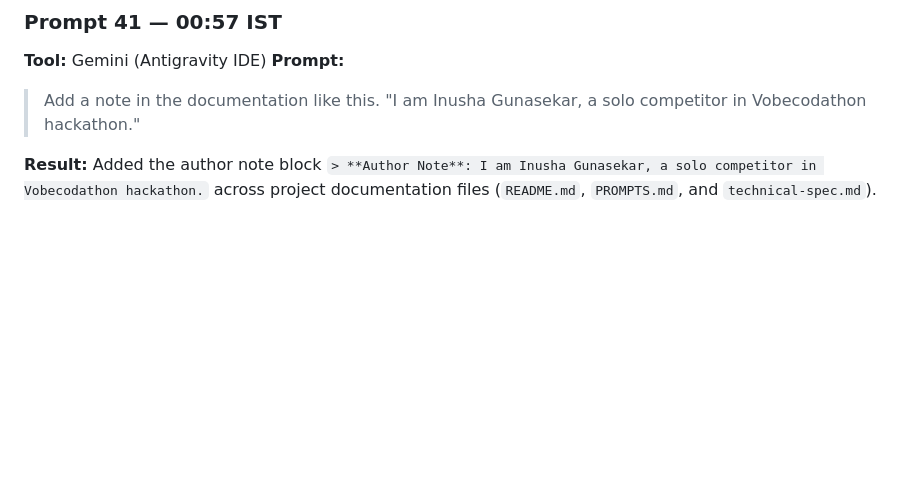
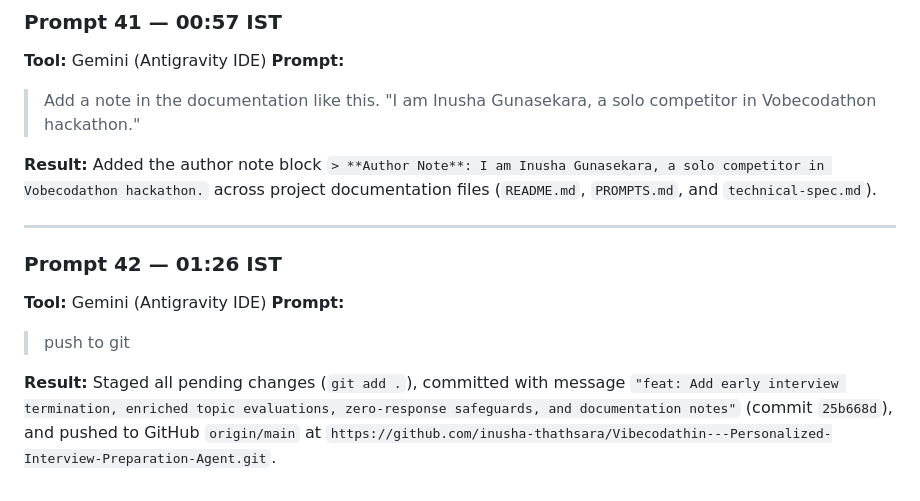
Before and after one commit to inusha-thathsara/Vibecodathin---Personalized-Interview-Preparation-Agent, a Markdown page: PROMPTS.md, the part around the change. Rendered like a GitHub page; blank space fills up the shorter version.

Commit message:
docs: Update PROMPTS.md with Prompt 42 log

```diff
--- a/PROMPTS.md
+++ b/PROMPTS.md
@@ -363,6 +363,15 @@
 ### Prompt 41 — 00:57 IST
 **Tool:** Gemini (Antigravity IDE)
 **Prompt:**
-> Add a note in the documentation like this. "I am Inusha Gunasekar, a solo competitor in Vobecodathon hackathon."
+> Add a note in the documentation like this. "I am Inusha Gunasekara, a solo competitor in Vobecodathon hackathon."
 
-**Result:** Added the author note block `> **Author Note**: I am Inusha Gunasekar, a solo competitor in Vobecodathon hackathon.` across project documentation files (`README.md`, `PROMPTS.md`, and `technical-spec.md`).
+**Result:** Added the author note block `> **Author Note**: I am Inusha Gunasekara, a solo competitor in Vobecodathon hackathon.` across project documentation files (`README.md`, `PROMPTS.md`, and `technical-spec.md`).
+
+---
+
+### Prompt 42 — 01:26 IST
+**Tool:** Gemini (Antigravity IDE)
+**Prompt:**
+> push to git
+
+**Result:** Staged all pending changes (`git add .`), committed with message `"feat: Add early interview termination, enriched topic evaluations, zero-response safeguards, and documentation notes"` (commit `25b668d`), and pushed to GitHub `origin/main` at `https://github.com/inusha-thathsara/Vibecodathin---Personalized-Interview-Preparation-Agent.git`.
```
